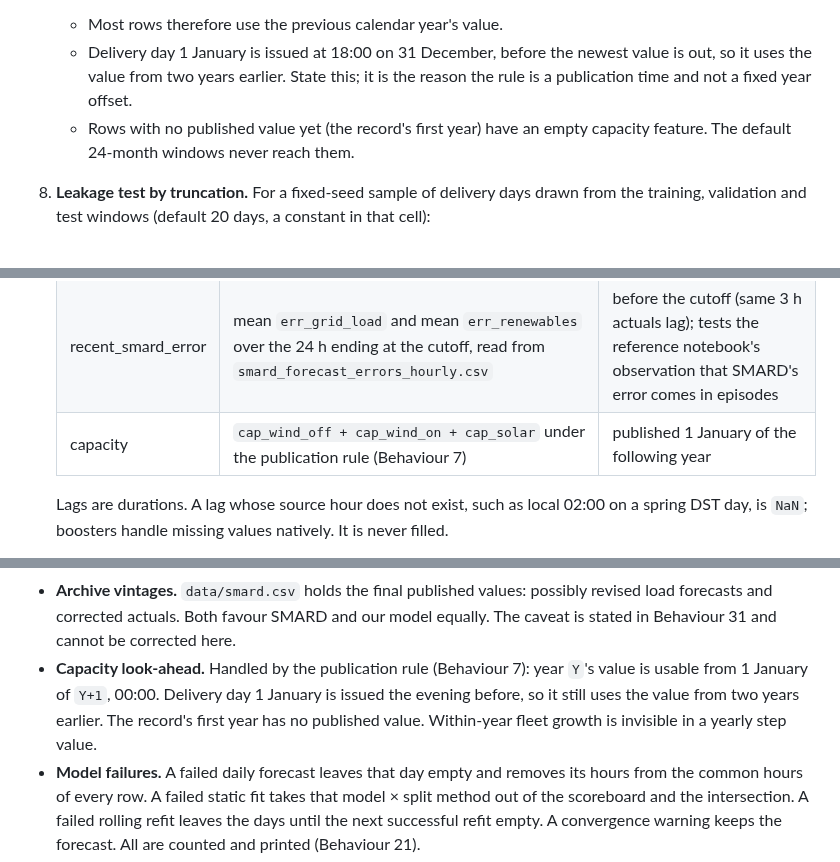
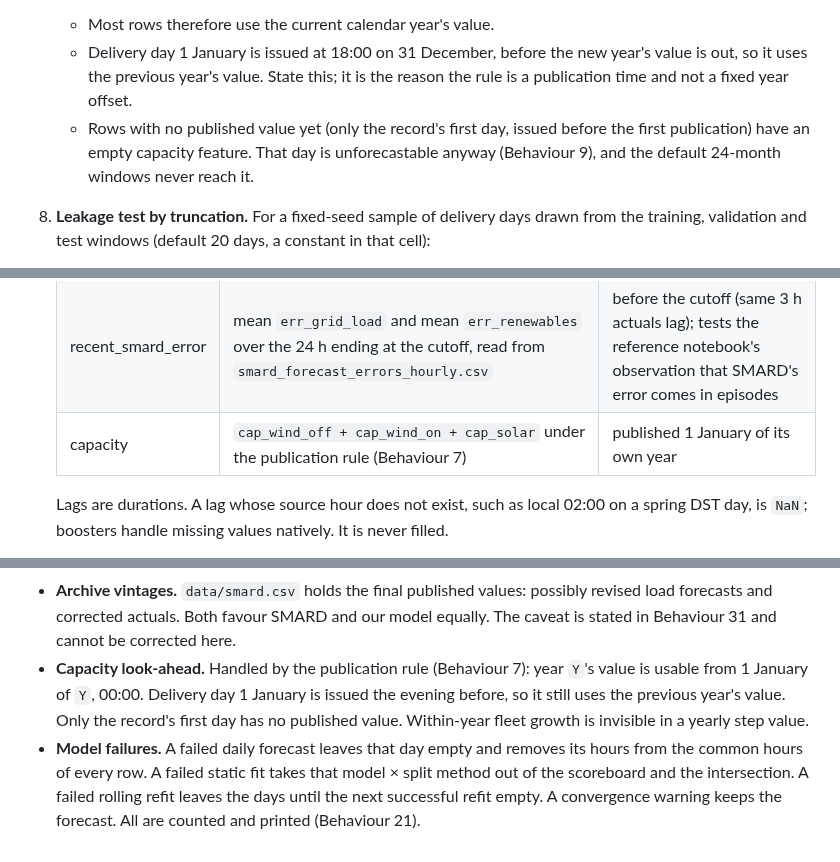
Before and after one commit to fruchtgummikauer/grid-stress, a Markdown page: .claude/specs/05-regression-models.md, 3 parts joined by grey strips. Drawn GitHub-style.

Commit message:
fix(specs): publish year Y's capacity on 1 January of Y
- The yearly capacity value is known from the start of its own year, not the following one.
- Moves the 1 January consequence from "two years earlier" to "the previous year" and leaves only the record's first day without a value.

Co-Authored-By: Claude Opus 5.5 (1M context) <noreply@anthropic.com>

```diff
--- a/.claude/specs/05-regression-models.md
+++ b/.claude/specs/05-regression-models.md
@@ -220,10 +220,11 @@ apply.
    capacity value published at or before its issue time.
-   - Most rows therefore use the previous calendar year's value.
-   - Delivery day 1 January is issued at 18:00 on 31 December, before the newest value is out,
-     so it uses the value from two years earlier. State this; it is the reason the rule is a
+   - Most rows therefore use the current calendar year's value.
+   - Delivery day 1 January is issued at 18:00 on 31 December, before the new year's value is
+     out, so it uses the previous year's value. State this; it is the reason the rule is a
      publication time and not a fixed year offset.
-   - Rows with no published value yet (the record's first year) have an empty capacity feature.
-     The default 24-month windows never reach them.
+   - Rows with no published value yet (only the record's first day, issued before the first
+     publication) have an empty capacity feature. That day is unforecastable anyway
+     (Behaviour 9), and the default 24-month windows never reach it.
 8. **Leakage test by truncation.** For a fixed-seed sample of delivery days drawn from the
    training, validation and test windows (default 20 days, a constant in that cell):
    - rebuild each day's design rows from data **cut off at that day's availability cutoff**:
@@ -354,7 +355,7 @@ apply.
     | smard_forecast | `fc_grid_load`, `fc_gen_wind_solar` for the target hour | published by 18:00 `DAY−1` |
     | lags | `residual_load` at the same local hour on `DAY−2` and on `DAY−7`; the last available `residual_load` at the cutoff | before the cutoff |
     | recent_smard_error | mean `err_grid_load` and mean `err_renewables` over the 24 h ending at the cutoff, read from `smard_forecast_errors_hourly.csv` | before the cutoff (same 3 h actuals lag); tests the reference notebook's observation that SMARD's error comes in episodes |
-    | capacity | `cap_wind_off + cap_wind_on + cap_solar` under the publication rule (Behaviour 7) | published 1 January of the following year |
+    | capacity | `cap_wind_off + cap_wind_on + cap_solar` under the publication rule (Behaviour 7) | published 1 January of its own year |
 
     Lags are durations. A lag whose source hour does not exist, such as local 02:00 on a spring
     DST day, is `NaN`; boosters handle missing values natively. It is never filled.
@@ -587,8 +588,8 @@ rule exists, as for `data/metrics/` and `data/risk_classification/`.
   forecasts and corrected actuals. Both favour SMARD and our model equally. The caveat is stated
   in Behaviour 31 and cannot be corrected here.
 - **Capacity look-ahead.** Handled by the publication rule (Behaviour 7): year `Y`'s value is
-  usable from 1 January of `Y+1`, 00:00. Delivery day 1 January is issued the evening before, so
-  it still uses the value from two years earlier. The record's first year has no published value.
+  usable from 1 January of `Y`, 00:00. Delivery day 1 January is issued the evening before, so
+  it still uses the previous year's value. Only the record's first day has no published value.
   Within-year fleet growth is invisible in a yearly step value.
 - **Model failures.** A failed daily forecast leaves that day empty and removes its hours from
   the common hours of every row. A failed static fit takes that model × split method out of the
```
Also changed, not shown: other parts of .claude/specs/05-regression-models.md (+4 -4 lines).
